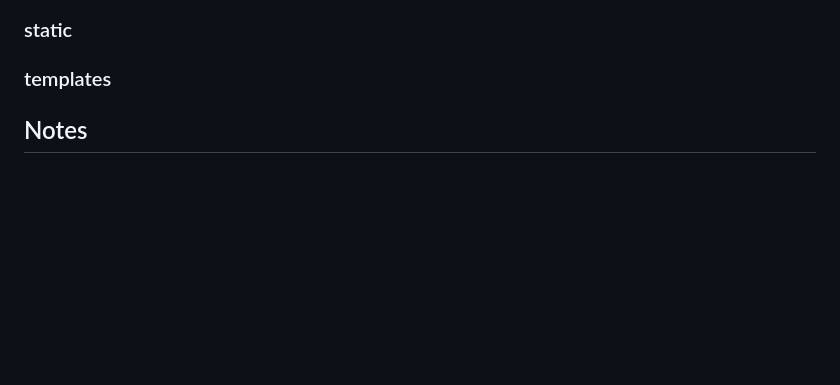
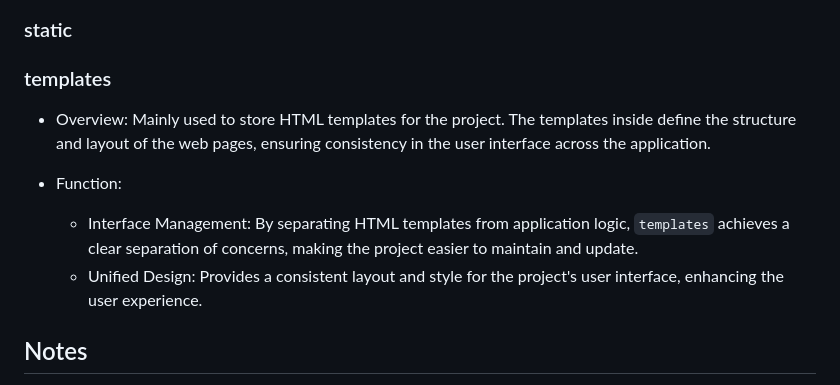
Before and after one commit to ariahuang314/ariahuang, a Markdown page: README.md, the part around the change. Rendered like a GitHub page; blank space fills up the shorter version.

```diff
--- a/README.md
+++ b/README.md
@@ -60,5 +60,11 @@ Follow the steps below to install and run the project:
 
 ### templates
 
+- Overview: Mainly used to store HTML templates for the project. The templates inside define the structure and layout of the web pages, ensuring consistency in the user interface across the application.
+
+- Function:
+  - Interface Management: By separating HTML templates from application logic,  `templates` achieves a clear separation of concerns, making the project easier to maintain and update.
+  - Unified Design: Provides a consistent layout and style for the project's user interface, enhancing the user experience.
+
 ## Notes
 As a team, we have merged all the programs into the `main` branch to ensure all components function seamlessly as a whole. If you wish to explore the detailed processes of each sub-team, you can check the [`GroupA`](https://github.com/ariahuang314/groupproject/tree/GroupA_Data_Extraction) and [`GroupB`](https://github.com/ariahuang314/groupproject/tree/GroupB-ESG-estimate) branches.
```
